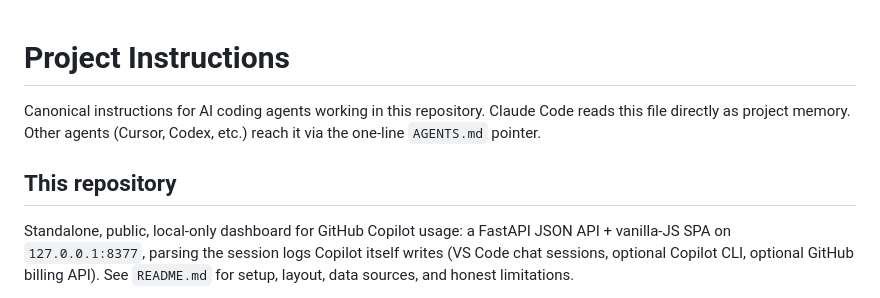
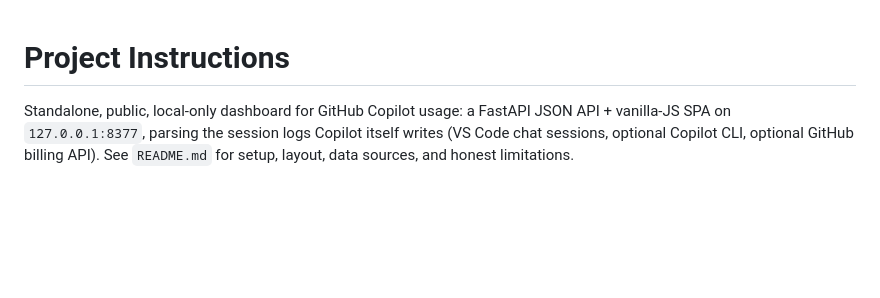
Before and after one commit to ferraroroberto/github-copilot-usage, a Markdown page: CLAUDE.md, the part around the change. Rendered like a GitHub page; blank space fills up the shorter version.

Commit message:
chore: drop non-directive preamble from CLAUDE.md
- The opening paragraph only described what the file is (project
  memory for Claude Code, reached by other agents via the AGENTS.md
  pointer) and carried no rule the agent can act on; it cost ~57
  tokens in every session of this repo.
- Folds the redundant "## This repository" heading into the H1 so the
  file opens directly on what the app is.
- Deletion-only: 4 lines removed, 0 added. Every directive, path,
  port, command, threshold and accepted design exception is
  byte-identical, including the machine-parsed "## UX surface" block
  (fleet-config skills/_lib/ux_surface.py parses it identically
  before and after) and the append-only design re-audit log.

```diff
--- a/CLAUDE.md
+++ b/CLAUDE.md
@@ -1,8 +1,4 @@
 # Project Instructions
-
-Canonical instructions for AI coding agents working in this repository. Claude Code reads this file directly as project memory. Other agents (Cursor, Codex, etc.) reach it via the one-line `AGENTS.md` pointer.
-
-## This repository
 
 Standalone, public, local-only dashboard for GitHub Copilot usage: a FastAPI JSON API + vanilla-JS SPA on `127.0.0.1:8377`, parsing the session logs Copilot itself writes (VS Code chat sessions, optional Copilot CLI, optional GitHub billing API). See `README.md` for setup, layout, data sources, and honest limitations.
 
```
